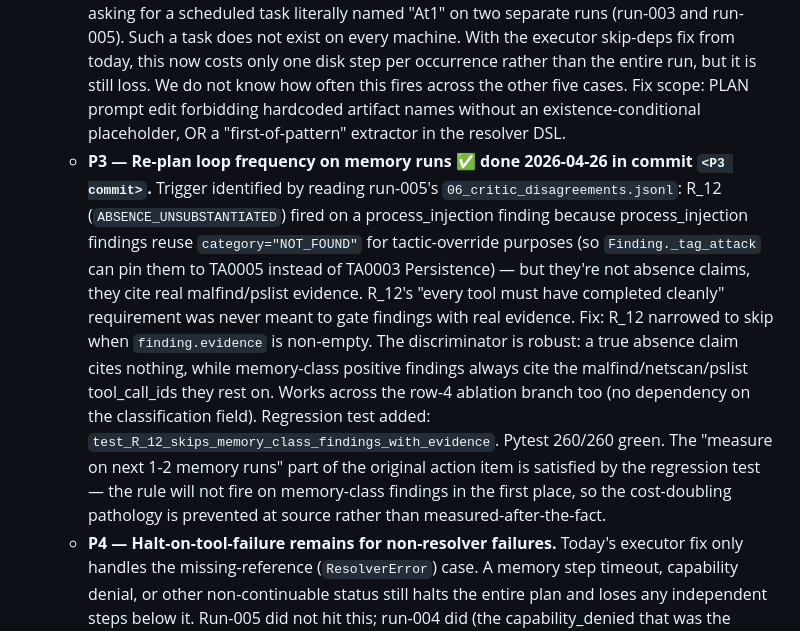
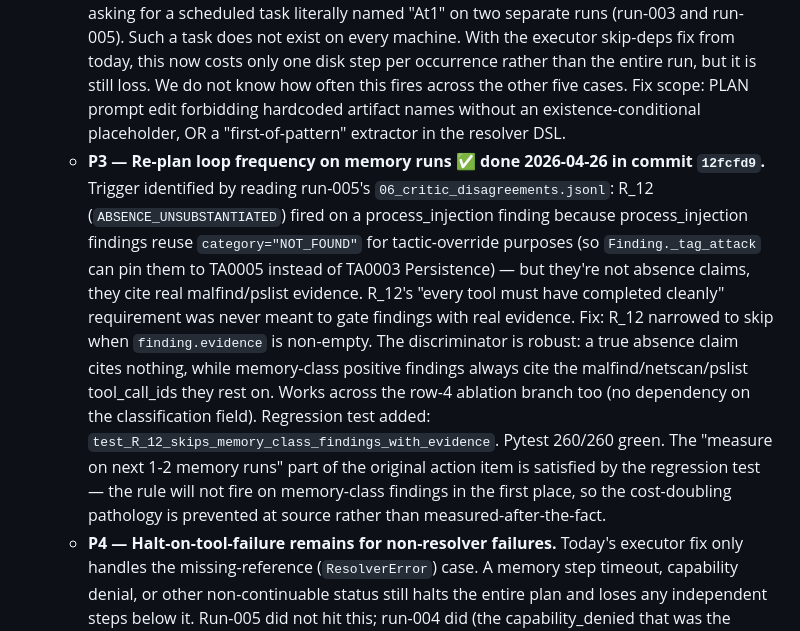
Before and after one commit to charanbobby/sift-sentinel, a Markdown page: docs/planning/PLAN.md, the part around the change. GitHub-like rendering.

Commit message:
docs(plan): pin P3 commit hash (12fcfd9)
Co-Authored-By: Claude Opus 4.7 (1M context) <noreply@anthropic.com>

```diff
--- a/docs/planning/PLAN.md
+++ b/docs/planning/PLAN.md
@@ -138,7 +138,7 @@ Each slice ships something demoable. If we stop at any slice, it's still a portf
 - [ ] **Slice 6 Step 5 follow-ups from the 2026-04-26 fast-fail probe** — listed P1 to P5 in priority order. P1, P2, and P3 are gating before any full-Reference-Dataset memory run; P4 and P5 are tracked but do not block. **P0 cleared 2026-04-26 in commit `9b04de0`** — both lost fixes restored, `tests/test_nodes_executor.py` 6/6 green, token-grant probe returns 87 processes from a real `pslist`, full pytest 259/259.
     - **P1 — OpenRouter cost visibility ✅ done 2026-04-26 in commit `f626f37`.** Replaced the drift-prone `_OR_RATES` rate table with OpenRouter's usage-include feature (`extra_body={"usage": {"include": True}}` on every call; reads `usage.cost` + `usage.cost_details` directly off the response). Probe-verified across all 3 production models. Negative-path also covered: a caller that forgets the extra_body now prints `cost NOT REPORTED` instead of silent zero. Removes the silent-drift failure mode from the 2026-04-23 $13 incident.
     - **P2 — Plan brittleness on hardcoded artifact names.** The PLAN prompt produced a step asking for a scheduled task literally named "At1" on two separate runs (run-003 and run-005). Such a task does not exist on every machine. With the executor skip-deps fix from today, this now costs only one disk step per occurrence rather than the entire run, but it is still loss. We do not know how often this fires across the other five cases. Fix scope: PLAN prompt edit forbidding hardcoded artifact names without an existence-conditional placeholder, OR a "first-of-pattern" extractor in the resolver DSL.
-    - **P3 — Re-plan loop frequency on memory runs ✅ done 2026-04-26 in commit `<P3 commit>`.** Trigger identified by reading run-005's `06_critic_disagreements.jsonl`: R_12 (`ABSENCE_UNSUBSTANTIATED`) fired on a process_injection finding because process_injection findings reuse `category="NOT_FOUND"` for tactic-override purposes (so `Finding._tag_attack` can pin them to TA0005 instead of TA0003 Persistence) — but they're not absence claims, they cite real malfind/pslist evidence. R_12's "every tool must have completed cleanly" requirement was never meant to gate findings with real evidence. Fix: R_12 narrowed to skip when `finding.evidence` is non-empty. The discriminator is robust: a true absence claim cites nothing, while memory-class positive findings always cite the malfind/netscan/pslist tool_call_ids they rest on. Works across the row-4 ablation branch too (no dependency on the classification field). Regression test added: `test_R_12_skips_memory_class_findings_with_evidence`. Pytest 260/260 green. The "measure on next 1-2 memory runs" part of the original action item is satisfied by the regression test — the rule will not fire on memory-class findings in the first place, so the cost-doubling pathology is prevented at source rather than measured-after-the-fact.
+    - **P3 — Re-plan loop frequency on memory runs ✅ done 2026-04-26 in commit `12fcfd9`.** Trigger identified by reading run-005's `06_critic_disagreements.jsonl`: R_12 (`ABSENCE_UNSUBSTANTIATED`) fired on a process_injection finding because process_injection findings reuse `category="NOT_FOUND"` for tactic-override purposes (so `Finding._tag_attack` can pin them to TA0005 instead of TA0003 Persistence) — but they're not absence claims, they cite real malfind/pslist evidence. R_12's "every tool must have completed cleanly" requirement was never meant to gate findings with real evidence. Fix: R_12 narrowed to skip when `finding.evidence` is non-empty. The discriminator is robust: a true absence claim cites nothing, while memory-class positive findings always cite the malfind/netscan/pslist tool_call_ids they rest on. Works across the row-4 ablation branch too (no dependency on the classification field). Regression test added: `test_R_12_skips_memory_class_findings_with_evidence`. Pytest 260/260 green. The "measure on next 1-2 memory runs" part of the original action item is satisfied by the regression test — the rule will not fire on memory-class findings in the first place, so the cost-doubling pathology is prevented at source rather than measured-after-the-fact.
     - **P4 — Halt-on-tool-failure remains for non-resolver failures.** Today's executor fix only handles the missing-reference (`ResolverError`) case. A memory step timeout, capability denial, or other non-continuable status still halts the entire plan and loses any independent steps below it. Run-005 did not hit this; run-004 did (the capability_denied that was the second bug we fixed via the token grant). Latent risk on bigger memory images or under load. Fix scope: extend the same `_is_blocked_by_upstream` semantics to the non-continuable-status `break` branch in `execute_node`.
     - **P5 — No unit tests for the memory-layer code.** `pipeline/mcp/parsers.py` (the 5 Vol2 plugin parsers), the `volatility_run` MCP tool wrapper, and the bundle-builder's dlllist PID-trim filter all lack pytest coverage. The dlllist trim has a one-off probe but no regression test. Action: add `tests/test_volatility_parsers.py` covering the 5 plugins with synthetic stdin fixtures captured from real probe runs.
 - [ ] **Slice 6 — optional sampled-review framing for non-annotated cases:** with ground truth on only 3 cases, we cannot score recall on the remaining cases. If we include them, label the result as plausibility review only and state the recall blind spot explicitly in the Accuracy Report.
```
